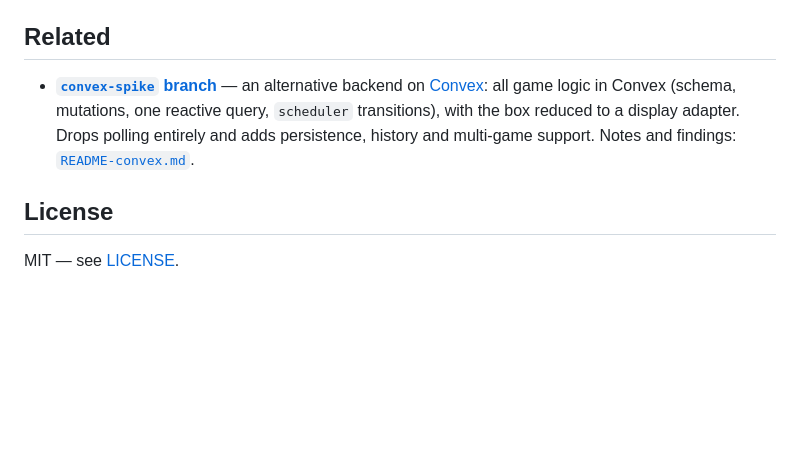
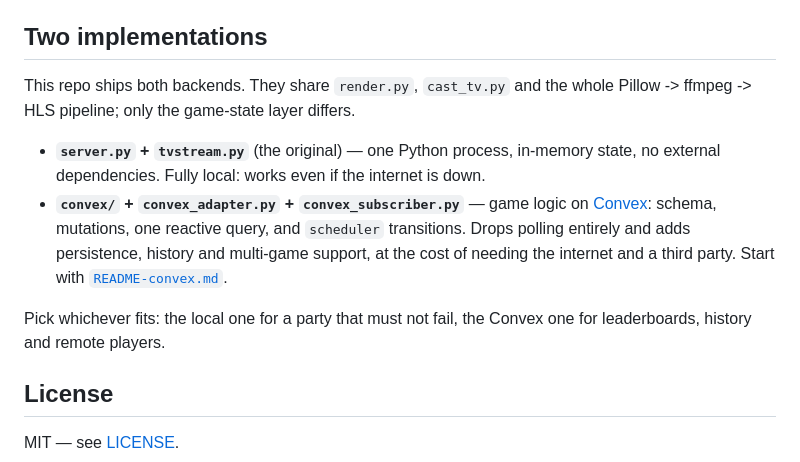
Before and after one commit to Mezee/cast-party-quiz, a Markdown page: README.md, the part around the change. Rendered like a GitHub page; blank space fills up the shorter version.

Commit message:
README: describe both implementations now that the Convex spike is merged
Point the links at main instead of the branch, and state the trade-off plainly:
the local Python version works offline, the Convex version adds persistence,
history and remote players.

```diff
--- a/README.md
+++ b/README.md
@@ -159,14 +159,22 @@ Three things that cost real time and are not obvious:
   `UNKNOWN` right after connecting even while the TV is happily playing. Use your
   server's request log as ground truth — that is exactly what `watchdog.py` does.
 
-## Related
+## Two implementations
 
-- **[`convex-spike` branch](https://github.com/Mezee/cast-party-quiz/tree/convex-spike)** —
-  an alternative backend on [Convex](https://convex.dev): all game logic in Convex
-  (schema, mutations, one reactive query, `scheduler` transitions), with the box
-  reduced to a display adapter. Drops polling entirely and adds persistence,
-  history and multi-game support. Notes and findings:
-  [`README-convex.md`](https://github.com/Mezee/cast-party-quiz/blob/convex-spike/README-convex.md).
+This repo ships both backends. They share `render.py`, `cast_tv.py` and the whole
+Pillow -> ffmpeg -> HLS pipeline; only the game-state layer differs.
+
+- **`server.py` + `tvstream.py`** (the original) — one Python process, in-memory
+  state, no external dependencies. Fully local: works even if the internet is
+  down.
+- **`convex/` + `convex_adapter.py` + `convex_subscriber.py`** — game logic on
+  [Convex](https://convex.dev): schema, mutations, one reactive query, and
+  `scheduler` transitions. Drops polling entirely and adds persistence, history
+  and multi-game support, at the cost of needing the internet and a third party.
+  Start with [`README-convex.md`](README-convex.md).
+
+Pick whichever fits: the local one for a party that must not fail, the Convex one
+for leaderboards, history and remote players.
 
 ## License
 
```
